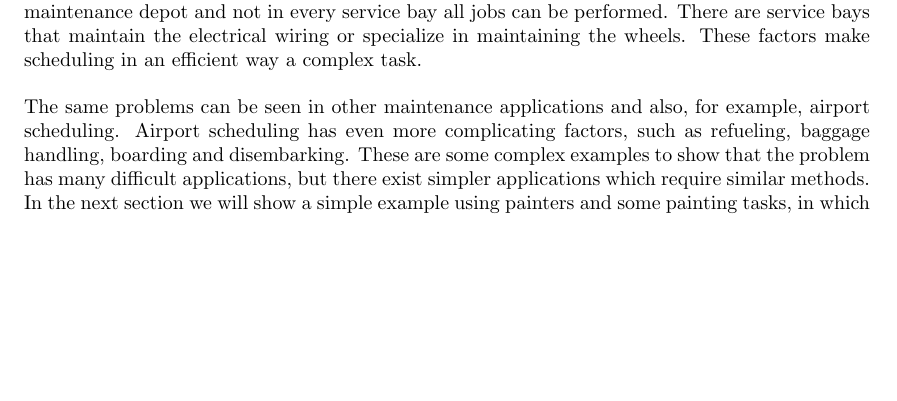
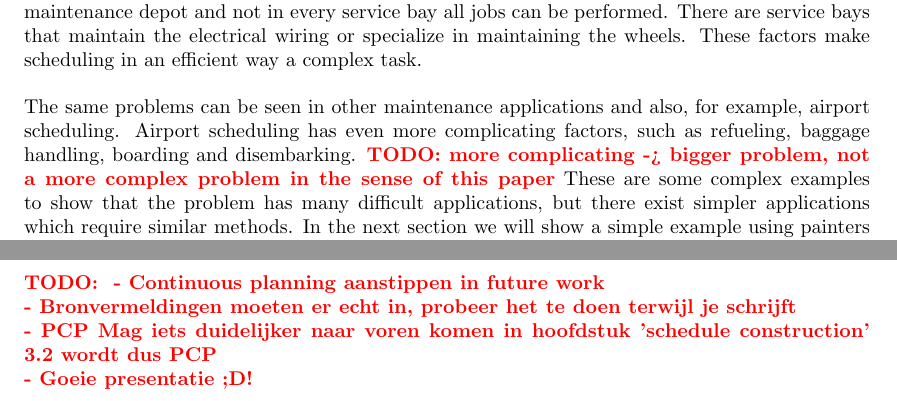
Before and after one commit to deazurain/rrcs, a LaTeX paper (rrcs_2.tex): part of page 3 of 14 before the commit and two parts of pages 3 and 13 of 15 after it, the two joined at a grey line, cut so that both start at the same text, the shorter picture padded with empty space. Compiled offline with pdfLaTeX.

Commit message:
opmerkingen michel

```diff
--- a/rrcs_2.tex
+++ b/rrcs_2.tex
@@ -128,7 +128,7 @@ There are service bays that maintain the electrical wiring or specialize in main
 These factors make scheduling in an efficient way a complex task.
 
 The same problems can be seen in other maintenance applications and also, for example, airport scheduling.
-Airport scheduling has even more complicating factors, such as refueling, baggage handling, boarding and disembarking.
+Airport scheduling has even more complicating factors, such as refueling, baggage handling, boarding and disembarking. \TODO{more complicating -> bigger problem, not a more complex problem in the sense of this paper}
 These are some complex examples to show that the problem has many difficult applications, but there exist simpler applications which require similar methods.
 In the next section we will show a simple example using painters and some painting tasks, in which these complicating factors are represented and is still easily comprehensible when reading.
 
@@ -518,6 +518,15 @@ As seen in the previous section, solving an STP provides us with a time-feasable
 
 \newpage
 
+\TODO{
+ - Continuous planning aanstippen in future work \\
+ - Bronvermeldingen moeten er echt in, probeer het te doen terwijl je schrijft \\
+ - PCP Mag iets duidelijker naar voren komen in hoofdstuk 'schedule construction' 3.2 wordt dus PCP \\
+ - Goeie presentatie ;D!
+ }
+
+\newpage
+
 \section{Conclusion}
 
 We have seen that the resource constraint project scheduling problem is a common problem in everyday applications.
```
Also changed, not shown: rrcs_2.tex (2 more changed lines).
